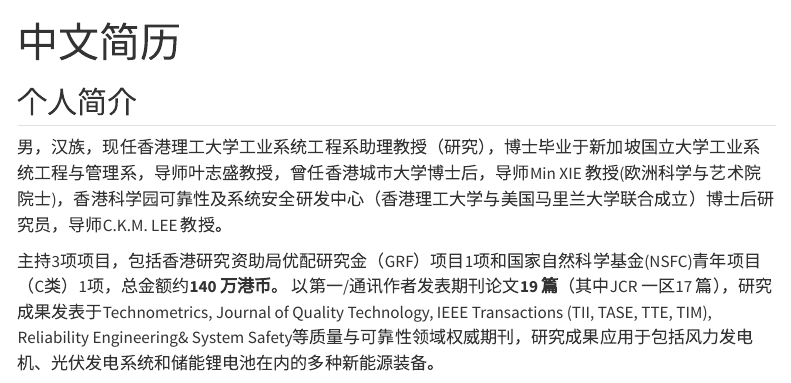
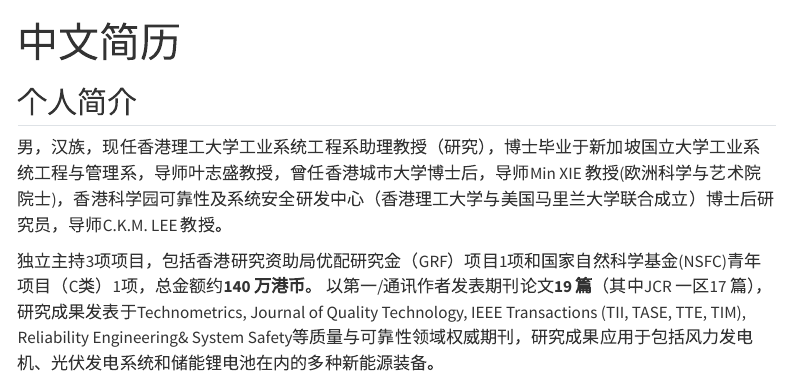
Before and after one commit to xingchenliu666/xingchenliu666.github.io, a Quarto document (Chinese.qmd): the page in a window 1100 px wide, from its top. Rendered offline with R 4.5, knitr and Pandoc in place of Quarto, with nearby package versions; menus at the side of the page are left out.

Commit message:
Clarify Chinese CV wording: independently lead 3 projects.

```diff
--- a/Chinese.qmd
+++ b/Chinese.qmd
@@ -9,7 +9,7 @@ editor:
 
 男，汉族，现任香港理工大学工业系统工程系助理教授（研究），博士毕业于新加坡国立大学工业系统工程与管理系，导师叶志盛教授，曾任香港城市大学博士后，导师Min XIE 教授(欧洲科学与艺术院院士)，香港科学园可靠性及系统安全研发中心（香港理工大学与美国马里兰大学联合成立）博士后研究员，导师C.K.M. LEE 教授。
 
-主持3项项目，包括香港研究资助局优配研究金（GRF）项目1项和国家自然科学基金(NSFC)青年项目（C类）1项，总金额约**140 万港币**。
+独立主持3项项目，包括香港研究资助局优配研究金（GRF）项目1项和国家自然科学基金(NSFC)青年项目（C类）1项，总金额约**140 万港币**。
 以第一/通讯作者发表期刊论文**19 篇**（其中JCR 一区17 篇），研究成果发表于Technometrics, Journal of Quality Technology, IEEE Transactions (TII, TASE, TTE, TIM), Reliability Engineering& System Safety等质量与可靠性领域权威期刊，研究成果应用于包括风力发电机、光伏发电系统和储能锂电池在内的多种新能源装备。
 
 - 邮箱：xingcliu@polyu.edu.hk (优先); xingchenliu@u.nus.edu
```
Also changed, not shown: docs/search.json, 2 other files.
